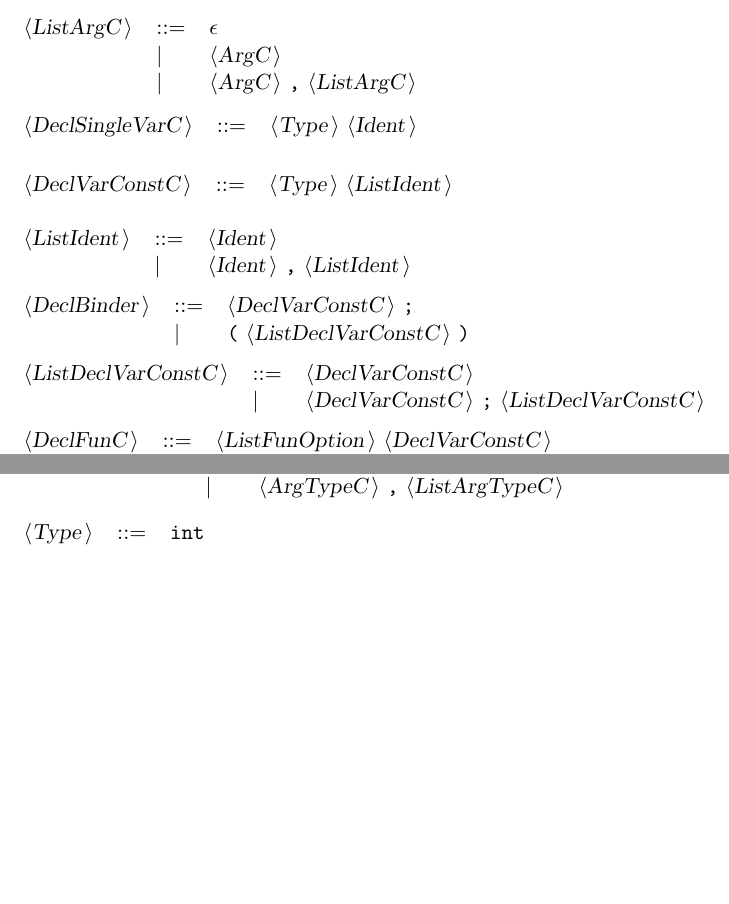
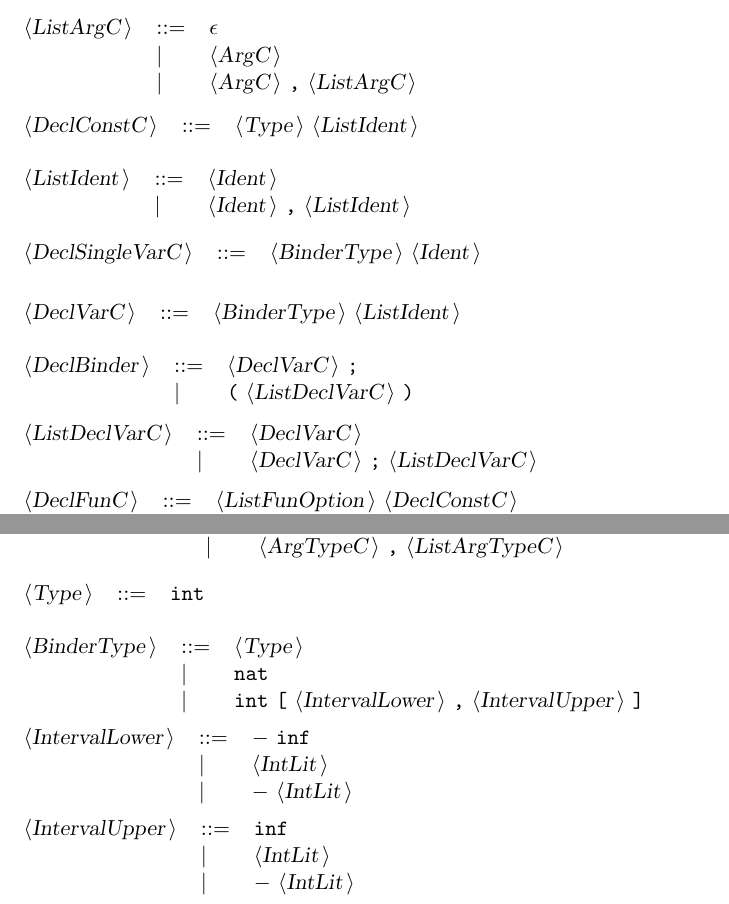
Before and after one commit to uuverifiers/princess, a LaTeX document (parser/ApInput-corrected.tex): two parts of pages 4 and 5 of 5, joined at a grey line, cut so that both start at the same text, the shorter picture padded with empty space. Compiled offline with pdfLaTeX.

Commit message:
git-svn-id: svn://hal4.it.uu.se/princess/interpolation/trunk@414 bab55e88-d905-4164-9538-f3d1904550f0

```diff
--- a/parser/ApInput-corrected.tex
+++ b/parser/ApInput-corrected.tex
@@ -195,11 +196,7 @@ All other symbols are terminals.\\
 \end{tabular}\\
 
 \begin{tabular}{lll}
-{\nonterminal{DeclSingleVarC}} & {\arrow}  &{\nonterminal{Type}} {\nonterminal{Ident}}  \\
-\end{tabular}\\
-
-\begin{tabular}{lll}
-{\nonterminal{DeclVarConstC}} & {\arrow}  &{\nonterminal{Type}} {\nonterminal{ListIdent}}  \\
+{\nonterminal{DeclConstC}} & {\arrow}  &{\nonterminal{Type}} {\nonterminal{ListIdent}}  \\
 \end{tabular}\\
 
 \begin{tabular}{lll}
@@ -208,17 +205,25 @@ All other symbols are terminals.\\
 \end{tabular}\\
 
 \begin{tabular}{lll}
-{\nonterminal{DeclBinder}} & {\arrow}  &{\nonterminal{DeclVarConstC}} {\terminal{;}}  \\
- & {\delimit}  &{\terminal{(}} {\nonterminal{ListDeclVarConstC}} {\terminal{)}}  \\
+{\nonterminal{DeclSingleVarC}} & {\arrow}  &{\nonterminal{BinderType}} {\nonterminal{Ident}}  \\
 \end{tabular}\\
 
 \begin{tabular}{lll}
-{\nonterminal{ListDeclVarConstC}} & {\arrow}  &{\nonterminal{DeclVarConstC}}  \\
- & {\delimit}  &{\nonterminal{DeclVarConstC}} {\terminal{;}} {\nonterminal{ListDeclVarConstC}}  \\
+{\nonterminal{DeclVarC}} & {\arrow}  &{\nonterminal{BinderType}} {\nonterminal{ListIdent}}  \\
 \end{tabular}\\
 
 \begin{tabular}{lll}
-{\nonterminal{DeclFunC}} & {\arrow}  &{\nonterminal{ListFunOption}} {\nonterminal{DeclVarConstC}}  \\
+{\nonterminal{DeclBinder}} & {\arrow}  &{\nonterminal{DeclVarC}} {\terminal{;}}  \\
+ & {\delimit}  &{\terminal{(}} {\nonterminal{ListDeclVarC}} {\terminal{)}}  \\
+\end{tabular}\\
+
+\begin{tabular}{lll}
+{\nonterminal{ListDeclVarC}} & {\arrow}  &{\nonterminal{DeclVarC}}  \\
+ & {\delimit}  &{\nonterminal{DeclVarC}} {\terminal{;}} {\nonterminal{ListDeclVarC}}  \\
+\end{tabular}\\
+
+\begin{tabular}{lll}
+{\nonterminal{DeclFunC}} & {\arrow}  &{\nonterminal{ListFunOption}} {\nonterminal{DeclConstC}}  \\
  & {\delimit}  &{\nonterminal{ListFunOption}} {\nonterminal{Type}} {\nonterminal{Ident}} {\nonterminal{FormalArgsC}}  \\
 \end{tabular}\\
 
@@ -277,6 +282,24 @@ All other symbols are terminals.\\
 {\nonterminal{Type}} & {\arrow}  &{\terminal{int}}  \\
 \end{tabular}\\
 
+\begin{tabular}{lll}
+{\nonterminal{BinderType}} & {\arrow}  &{\nonterminal{Type}}  \\
+ & {\delimit}  &{\terminal{nat}}  \\
+ & {\delimit}  &{\terminal{int}} {\terminal{[}} {\nonterminal{IntervalLower}} {\terminal{,}} {\nonterminal{IntervalUpper}} {\terminal{]}}  \\
+\end{tabular}\\
+
+\begin{tabular}{lll}
+{\nonterminal{IntervalLower}} & {\arrow}  &{\terminal{{$-$}}} {\terminal{inf}}  \\
+ & {\delimit}  &{\nonterminal{IntLit}}  \\
+ & {\delimit}  &{\terminal{{$-$}}} {\nonterminal{IntLit}}  \\
+\end{tabular}\\
+
+\begin{tabular}{lll}
+{\nonterminal{IntervalUpper}} & {\arrow}  &{\terminal{inf}}  \\
+ & {\delimit}  &{\nonterminal{IntLit}}  \\
+ & {\delimit}  &{\terminal{{$-$}}} {\nonterminal{IntLit}}  \\
+\end{tabular}\\
+
 
 
 \end{document}
```
Also changed, not shown: parser/ApInput-corrected.pdf, parser/ApInput-corrected.tex (5 more changed lines).
